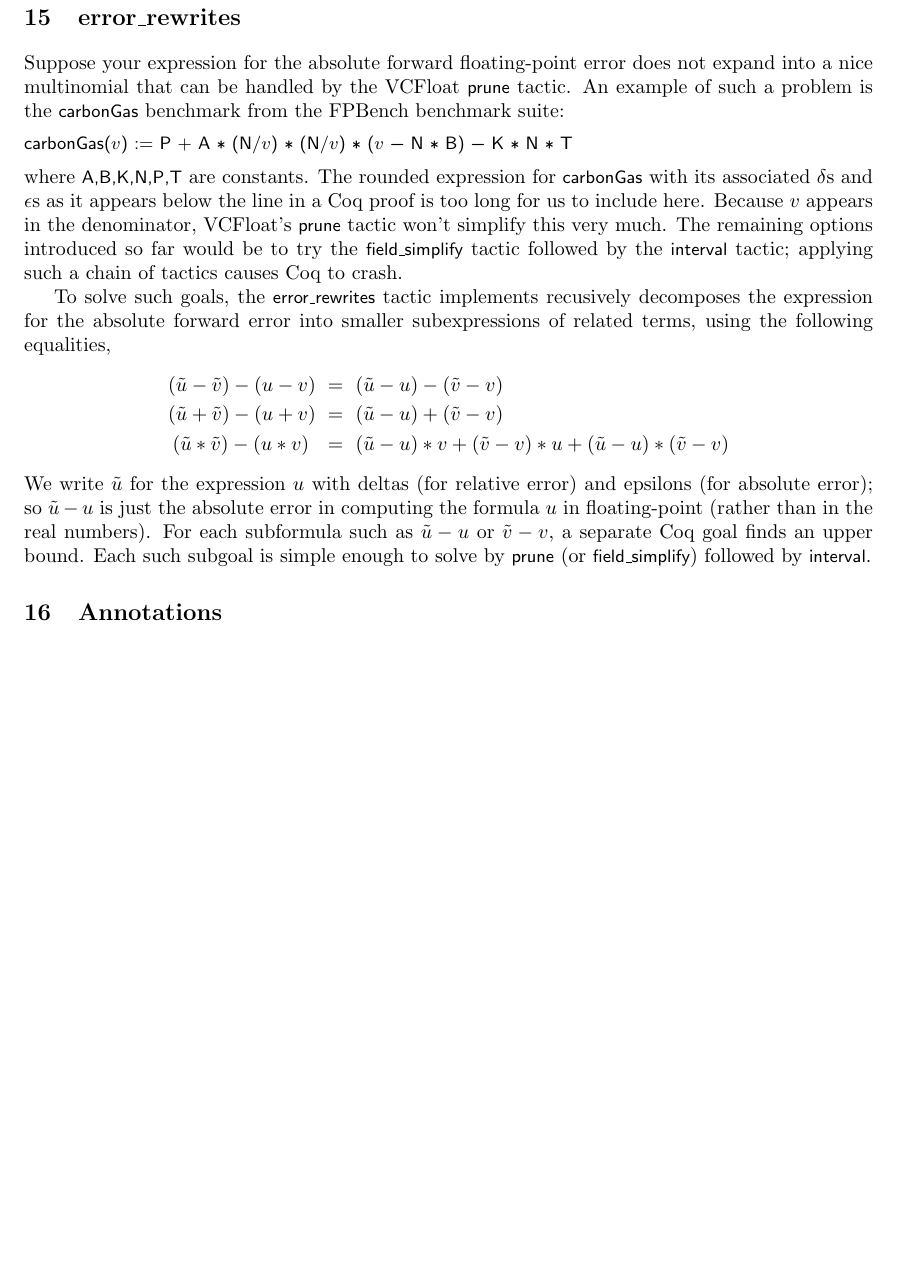
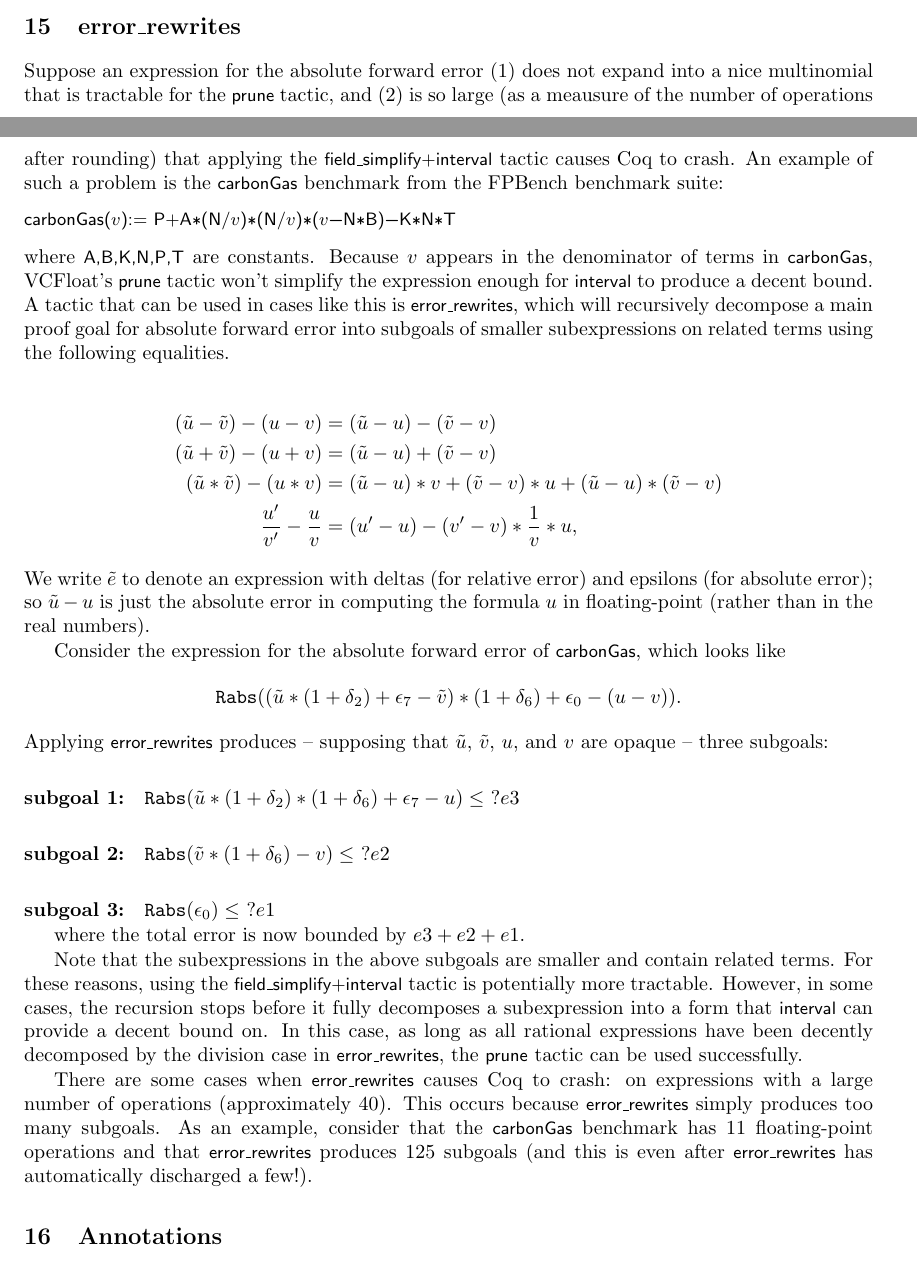
Before and after one commit to VeriNum/vcfloat, a LaTeX book (doc/VCFloat-Manual.tex): part of page 9 of 11 before the commit and two parts of pages 8 and 9 of 11 after it, the two joined at a grey line, cut so that both start at the same text, the shorter picture padded with empty space. Compiled offline with pdfLaTeX.

Commit message:
finish section rewrites

```diff
--- a/doc/VCFloat-Manual.tex
+++ b/doc/VCFloat-Manual.tex
@@ -556,48 +556,85 @@ Rabs (-1/2048 * d0 * v_x + -1/2048 * d * v_x + 2047/2048 * d1 * v_x +
 \end{lstlisting}
 in which not as many terms have been neglected.  But either way,
 \lstinline{interval} solves the goal.
-
-\chapter{error\_rewrites} Suppose your expression for the absolute
-forward floating-point error does not expand into a nice multinomial
-that can be handled by the VCFloat \lstinline{prune} tactic. An example
+\chapter{error\_rewrites} Suppose an expression for the absolute
+forward error (1) does not expand into a nice multinomial
+that is tractable for the \lstinline{prune} tactic, and (2) is
+so large (as a meausure of the number of operations after
+rounding) that applying the \lstinline{field_simplify+interval}
+tactic causes Coq to crash. An example
 of such a problem is the \lstinline{carbonGas} benchmark from the
 FPBench benchmark suite:
 \begin{lstlisting}
-carbonGas($v$) := P + A * (N/$v$) * (N/$v$) * ($v$ - N * B) - K * N * T
+carbonGas($v$):= P+A*(N/$v$)*(N/$v$)*($v$-N*B)-K*N*T
 \end{lstlisting}
-where \lstinline{A,B,K,N,P,T} are constants.
-The rounded expression for \lstinline{carbonGas} with its associated
-$\delta$s and $\epsilon$s as it appears below the line in a Coq proof is
-too long for us to include here. Because $v$ appears in the denominator,
-VCFloat's \lstinline{prune} tactic won't simplify this very much.
-The remaining options
-introduced so far would be to try the \lstinline{field_simplify} tactic
-followed by the \lstinline{interval} tactic; applying such a chain of
-tactics causes Coq to crash.
+where \lstinline{A,B,K,N,P,T} are constants. Because $v$
+appears in the denominator of terms in \lstinline{carbonGas},
+VCFloat's \lstinline{prune} tactic won't simplify the
+expression enough for \lstinline{interval} to produce a decent
+bound. A tactic that can be used in cases like this is
+\lstinline{error_rewrites}, which will recursively
+decompose a main proof goal for absolute forward error into
+subgoals of smaller subexpressions on related terms using the
+following equalities.
 
-To solve such goals,
-the \lstinline{error_rewrites} tactic implements
-recusively decomposes the expression for the absolute forward error into smaller
-subexpressions of related terms, using
-the following equalities,
 \begin{align*}
- (\tilde{u} - \tilde{v}) - (u-v) &~=~ (\tilde{u} - u) -
+ (\tilde{u} - \tilde{v}) - (u-v) &= (\tilde{u} - u) -
 (\tilde{v} - v) \\
- (\tilde{u} + \tilde{v}) - (u+v) &~=~ (\tilde{u} - u) +
+ (\tilde{u} + \tilde{v}) - (u+v) &= (\tilde{u} - u) +
 (\tilde{v} - v) \\
-(\tilde{u} * \tilde{v}) - (u*v) ~&~=~ (\tilde{u} - u)*v +
-(\tilde{v} - v)*u + (\tilde{u} - u)*(\tilde{v} - v)
+(\tilde{u} * \tilde{v}) - (u*v) &= (\tilde{u} - u)*v +
+(\tilde{v} - v)*u + (\tilde{u} - u)*(\tilde{v} - v) \\
+\frac{u'}{v'} - \frac{u}{v} &= (u'-u) - (v'-v) * \frac{1}{v} *
+u,
 \end{align*}
-We write $\tilde{u}$ for the expression $u$ with deltas (for relative error)
-and epsilons (for absolute error); so $\tilde{u} - u$ is just
-the absolute error in computing the formula $u$ in floating-point
-(rather than in the real numbers).
-For each subformula such as
-$\tilde{u} - u$ or $\tilde{v} - v$,
-a separate Coq goal finds an upper bound.
-Each such subgoal is simple enough
-to solve by \lstinline{prune} (or \lstinline{field_simplify})
-followed by \lstinline{interval}.
+We write $\tilde{e}$ to denote an expression with
+deltas (for relative error) and epsilons (for absolute error);
+so $\tilde{u} - u$ is just the absolute error in computing the
+formula $u$ in floating-point (rather than in the real numbers).
+
+Consider the expression for the absolute
+forward error of \lstinline{carbonGas}, which looks like
+\begin{align*}
+ \texttt{Rabs}((\tilde{u}*(1+\delta_2) + \epsilon_7 -
+ \tilde{v}) * (1 + \delta_6) + \epsilon_0 - (u - v)).
+\end{align*}
+Applying \lstinline{error_rewrites}
+produces -- supposing that $\tilde{u}$, $\tilde{v}$, $u$, and
+$v$ are
+opaque -- three subgoals:
+\paragraph{subgoal 1:}$\texttt{Rabs} (\tilde{u}*(1+\delta_2)*(1
++ \delta_6) +
+\epsilon_7 -  u) \le \ ?e3$
+
+\paragraph{subgoal 2:}
+$\texttt{Rabs}(\tilde{v} * (1 + \delta_6) - v)  \le \ ?e2$
+
+\paragraph{subgoal 3:}
+$\texttt{Rabs}(\epsilon_0) \le \ ?e1$
+
+where the total error is now bounded by $e3 + e2 + e1$.
+
+Note that the subexpressions in the above subgoals are smaller
+and
+contain related terms. For these reasons, using the
+\lstinline{field_simplify+interval} tactic is potentially more
+tractable. However, in
+some cases, the recursion stops before it fully decomposes a
+subexpression into a form that \lstinline{interval} can provide
+a decent bound on. In this case, as long as all rational
+expressions have been decently decomposed by the division case
+in \lstinline{error_rewrites}, the \lstinline{prune} tactic can
+be used successfully.
+
+There are some cases when \lstinline{error_rewrites} causes Coq
+to crash: on expressions with a large number of operations
+(approximately 40). This occurs because
+\lstinline{error_rewrites} simply produces too many subgoals.
+As an example, consider that the
+\lstinline{carbonGas} benchmark has 11 floating-point
+operations and that \lstinline{error_rewrites} produces 125
+subgoals (and this is even after \lstinline{error_rewrites} has
+automatically discharged a few!).
 
 \chapter{Annotations}
 
```
